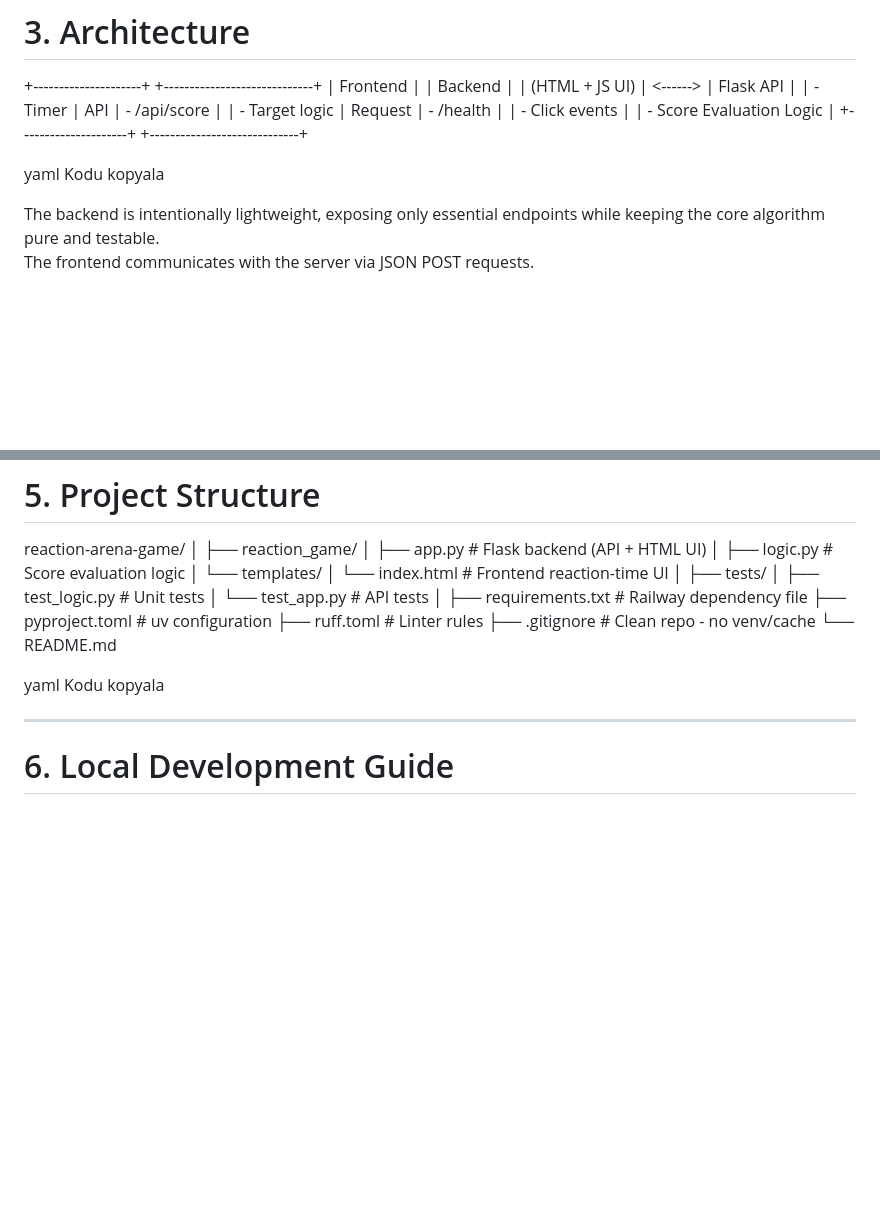
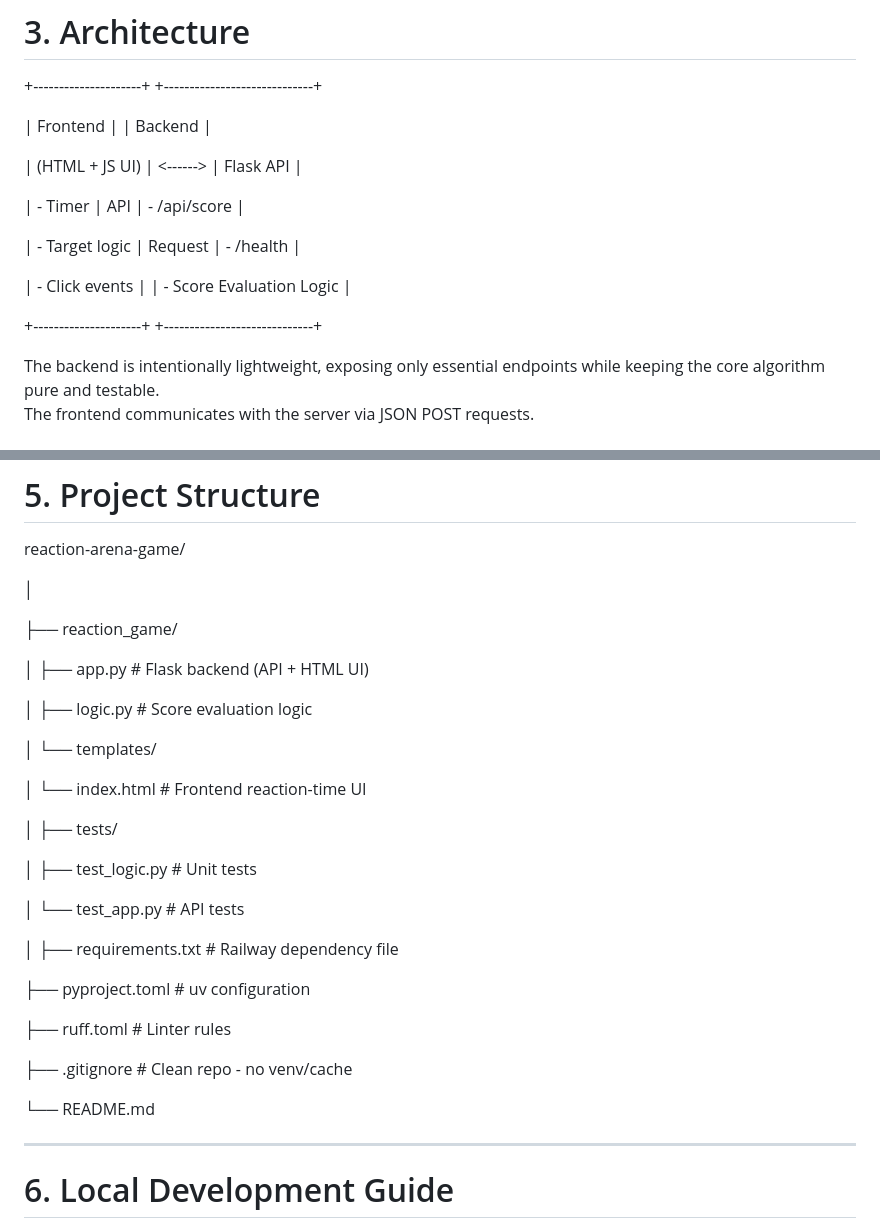
Before and after one commit to enestk16/reaction-arena-game, a Markdown page: README.md, 2 parts joined by grey strips. Drawn GitHub-style; blank space fills up the shorter version.

Commit message:
Revise README for improved clarity and structure
Updated the README to enhance clarity and structure, including detailed descriptions of the project, its features, and instructions for local development.

```diff
--- a/README.md
+++ b/README.md
@@ -76,15 +76,19 @@ This makes it an ideal educational project for software engineering, full-stack
 # 3. Architecture
 
 +---------------------+ +-----------------------------+
+
 | Frontend | | Backend |
+
 | (HTML + JS UI) | <------> | Flask API |
+
 | - Timer | API | - /api/score |
+
 | - Target logic | Request | - /health |
+
 | - Click events | | - Score Evaluation Logic |
+
 +---------------------+ +-----------------------------+
 
-yaml
-Kodu kopyala
 
 The backend is intentionally lightweight, exposing only essential endpoints while keeping the core algorithm pure and testable.
 The frontend communicates with the server via JSON POST requests.
@@ -111,25 +115,37 @@ All tools were chosen to reflect modern industry practices.
 # 5. Project Structure
 
 reaction-arena-game/
+
 │
+
 ├── reaction_game/
+
 │ ├── app.py # Flask backend (API + HTML UI)
+
 │ ├── logic.py # Score evaluation logic
+
 │ └── templates/
+
 │ └── index.html # Frontend reaction-time UI
+
 │
 ├── tests/
+
 │ ├── test_logic.py # Unit tests
+
 │ └── test_app.py # API tests
+
 │
 ├── requirements.txt # Railway dependency file
+
 ├── pyproject.toml # uv configuration
+
 ├── ruff.toml # Linter rules
+
 ├── .gitignore # Clean repo - no venv/cache
+
 └── README.md
 
-yaml
-Kodu kopyala
 
 ---
 
```
Also changed, not shown: other parts of README.md (+7 -0 lines).
